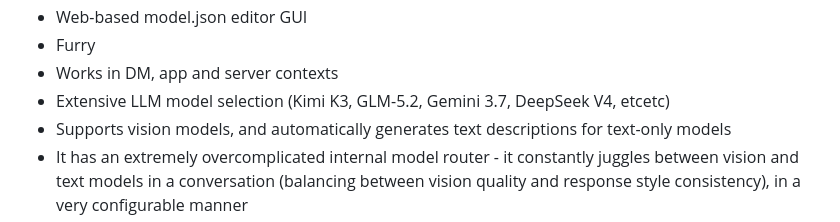
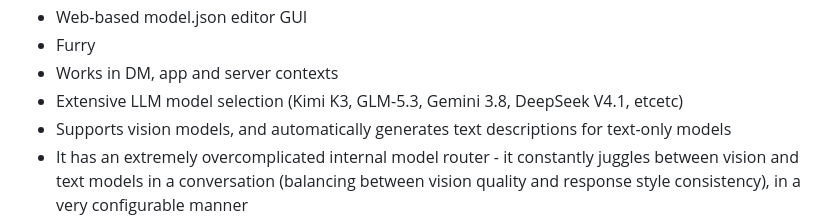
Before and after one commit to zeozeozeo/x3, a Markdown page: README.md, the part around the change. GitHub-like rendering.

```diff
--- a/README.md
+++ b/README.md
@@ -25,7 +25,7 @@ A Discord LLM roleplay and utility bot
 - Web-based model.json editor GUI
 - Furry
 - Works in DM, app and server contexts
-- Extensive LLM model selection (Kimi K3, GLM-5.2, Gemini 3.7, DeepSeek V4, etcetc)
+- Extensive LLM model selection (Kimi K3, GLM-5.3, Gemini 3.8, DeepSeek V4.1, etcetc)
 - Supports vision models, and automatically generates text descriptions for text-only models
 - It has an extremely overcomplicated internal model router - it constantly juggles between vision and text models in a conversation (balancing between vision quality and response style consistency), in a very configurable manner
 - It is optimized for the lowest running cost possible, aiming for maximum cache hits and routing to the cheapest providers
```
